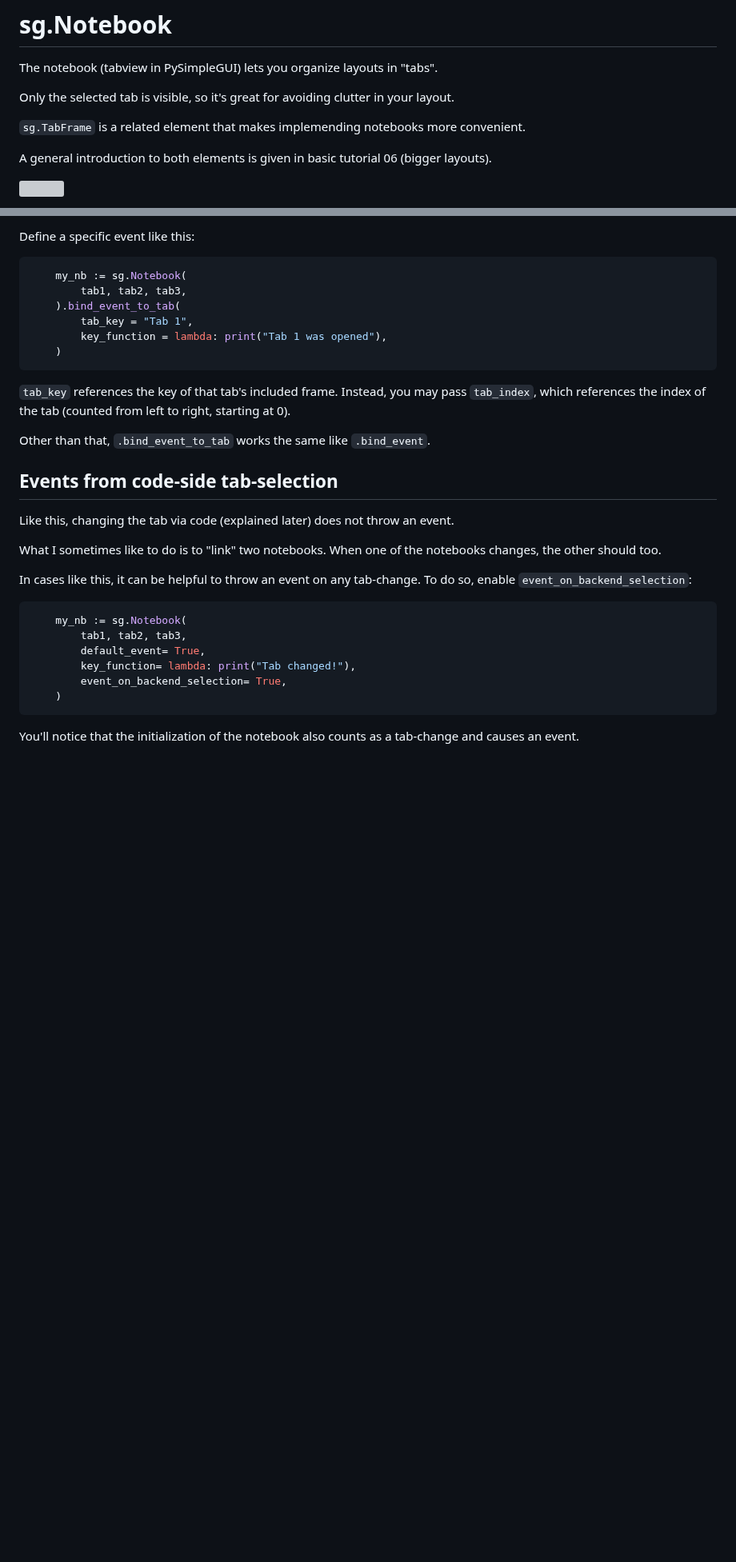
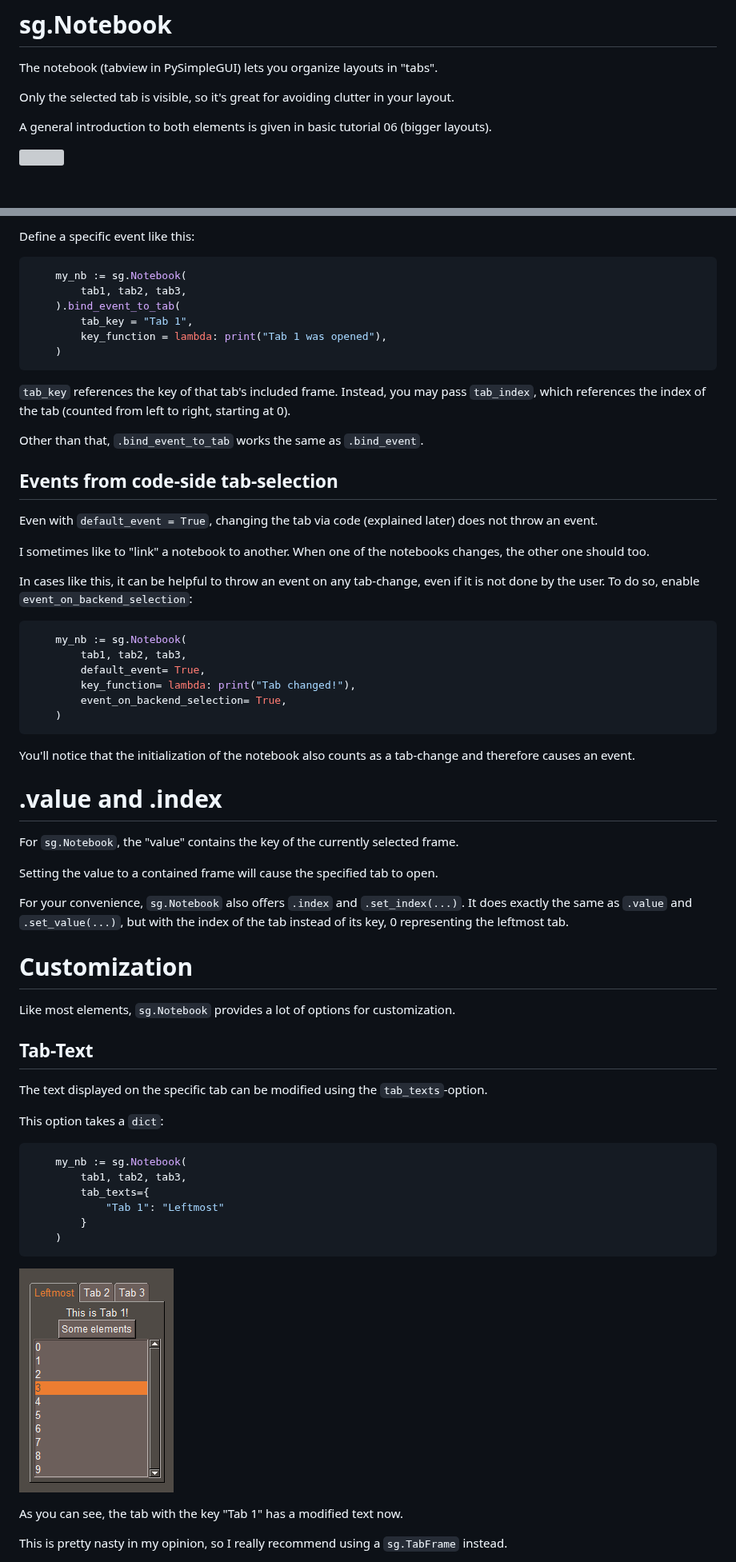
Before and after one commit to CheesecakeTV/SwiftGUI-Docs, a Markdown page: 02 Element tutorials/Notebook and TabFrame.md, 2 parts joined by grey strips. Shown at 80% size. Drawn GitHub-style; pictures changed too: assets/images/2025-10-21-10-37-12.png (added); blank space fills up the shorter version; grey boxes are pictures that could not be loaded.

Commit message:
Tutorial on Notebooks done (TabFrame not yet)

````diff
--- a/02 Element tutorials/Notebook and TabFrame.md
+++ b/02 Element tutorials/Notebook and TabFrame.md
@@ -3,8 +3,6 @@
 The notebook (tabview in PySimpleGUI) lets you organize layouts in "tabs".
 
 Only the selected tab is visible, so it's great for avoiding clutter in your layout.
-
-`sg.TabFrame` is a related element that makes implemending notebooks more convenient.
 
 A general introduction to both elements is given in basic tutorial 06 (bigger layouts).
 
@@ -95,16 +100,15 @@ Define a specific event like this:
 `tab_key` references the key of that tab's included frame.
 Instead, you may pass `tab_index`, which references the index of the tab (counted from left to right, starting at 0).
 
-Other than that, `.bind_event_to_tab` works the same like `.bind_event`.
-
+Other than that, `.bind_event_to_tab` works the same as `.bind_event`.
 
 ## Events from code-side tab-selection
-Like this, changing the tab via code (explained later) does not throw an event.
+Even with `default_event = True`, changing the tab via code (explained later) does not throw an event.
 
-What I sometimes like to do is to "link" two notebooks.
-When one of the notebooks changes, the other should too.
+I sometimes like to "link" a notebook to another.
+When one of the notebooks changes, the other one should too.
 
-In cases like this, it can be helpful to throw an event on any tab-change.
+In cases like this, it can be helpful to throw an event on any tab-change, even if it is not done by the user.
 To do so, enable `event_on_backend_selection`:
 ```py
     my_nb := sg.Notebook(
@@ -114,4 +118,34 @@ To do so, enable `event_on_backend_selection`:
         event_on_backend_selection= True,
     )
 ```
-You'll notice that the initialization of the notebook also counts as a tab-change and causes an event.
+You'll notice that the initialization of the notebook also counts as a tab-change and therefore causes an event.
+
+# .value and .index
+For `sg.Notebook`, the "value" contains the key of the currently selected frame.
+
+Setting the value to a contained frame will cause the specified tab to open.
+
+For your convenience, `sg.Notebook` also offers `.index` and `.set_index(...)`.
+It does exactly the same as `.value` and `.set_value(...)`, but with the index of the tab instead of its key, 0 representing the leftmost tab.
+
+# Customization
+Like most elements, `sg.Notebook` provides a lot of options for customization.
+
+## Tab-Text
+The text displayed on the specific tab can be modified using the `tab_texts`-option.
+
+This option takes a `dict`:
+```py
+    my_nb := sg.Notebook(
+        tab1, tab2, tab3,
+        tab_texts={
+            "Tab 1": "Leftmost"
+        }
+    )
+```
+![](../assets/images/2025-10-21-10-37-12.png)
+
+As you can see, the tab with the key "Tab 1" has a modified text now.
+
+This is pretty nasty in my opinion, so I really recommend using a `sg.TabFrame` instead.
+
````
Also changed, not shown: other parts of 02 Element tutorials/Notebook and TabFrame.md (+64 -1 lines), assets/images/2025-10-21-11-01-15.png (added), assets/images/2025-10-21-11-02-51.png (added).
